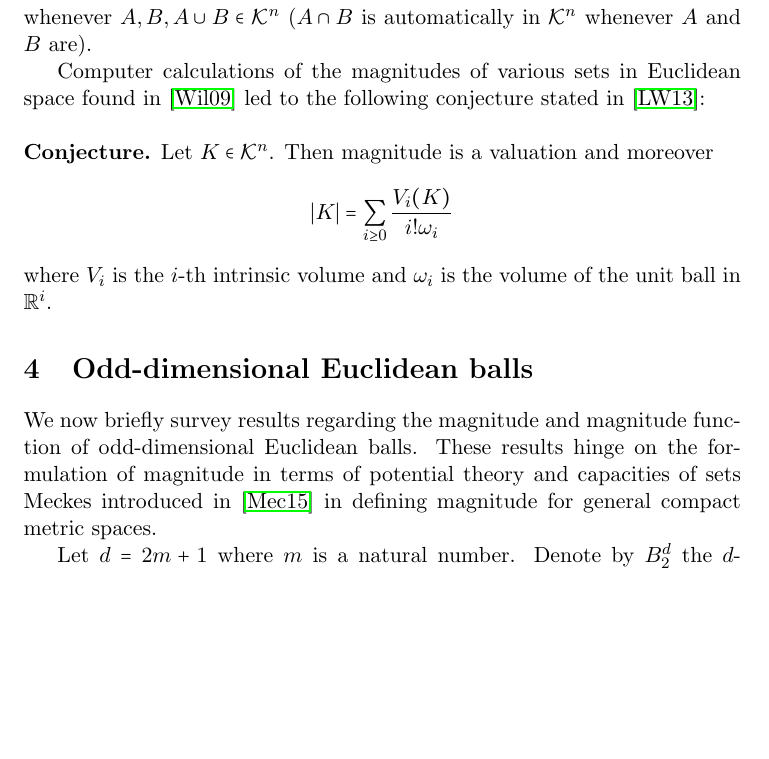
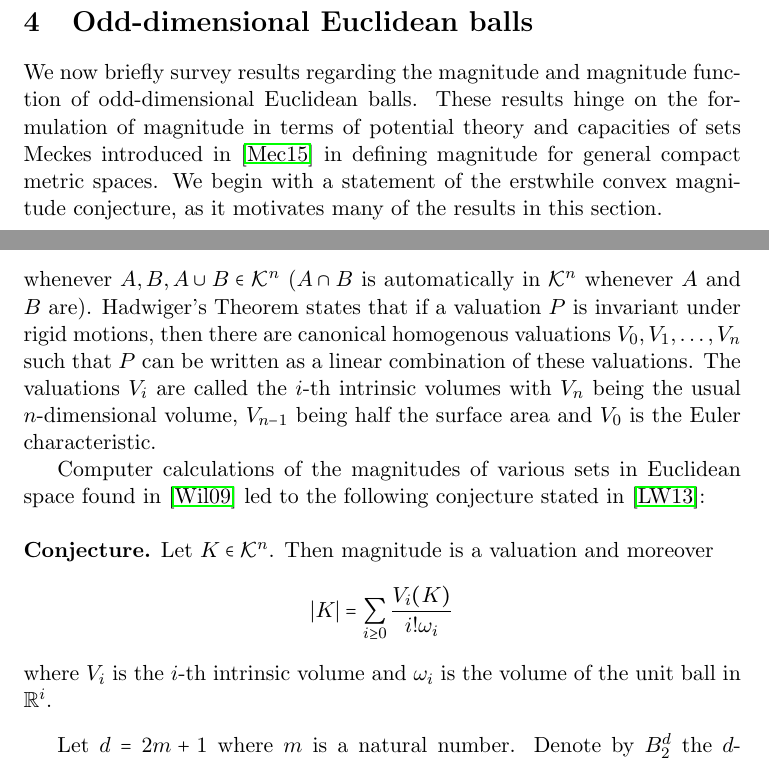
Before and after one commit to steuyve/mastersthesis, a LaTeX thesis (MATH651/writing/thesis.tex): part of page 13 of 29 before the commit and two parts of pages 12 and 13 of 30 after it, the two joined at a grey line, cut so that both start at the same text, the shorter picture padded with empty space. Compiled offline with pdfLaTeX.

Commit message:
Include remark about Hadwiger's Theorem in introducing the Intrinsic Volumes.

```diff
--- a/MATH651/writing/thesis.tex
+++ b/MATH651/writing/thesis.tex
@@ -352,6 +352,10 @@ Let $A$ be a compact positive definite metric space, then
 where $FM(A)$ denotes the space of finite signed Borel measures on $A$. The supremum is attained when we take scalar multiples of the weight measure of $A$, provided $A$ possesses one.
 \end{prop}
 
+\section{Odd-dimensional Euclidean balls}
+
+We now briefly survey results regarding the magnitude and magnitude function of odd-dimensional Euclidean balls. These results hinge on the formulation of magnitude in terms of potential theory and capacities of sets Meckes introduced in \cite{meckes_magnitude_2015} in defining magnitude for general compact metric spaces. We begin with a statement of the erstwhile convex magnitude conjecture, as it motivates many of the results in this section.
+
 \subsection{The convex magnitude conjecture}
 
 Let $\mathcal{K}^n$ be the space of compact convex sets in $\mathbb{R}^n$. We call a nonempty set in $\mathcal{K}^n$ a \textbf{convex body}. A \textbf{valuation} is a function $P:\mathcal{K}^n \to\mathbb{R}$ that satisfies the inclusion-exclusion principle, that is:
@@ -359,7 +363,7 @@ Let $\mathcal{K}^n$ be the space of compact convex sets in $\mathbb{R}^n$. We ca
 \item $P(\emptyset) = 0$,
 \item $P(A\cup B) = P(A) + P(B) - P(A\cap B)$
 \end{enumerate}
-whenever $A,B,A\cup B \in \mathcal{K}^n$ ($A\cap B$ is automatically in $\mathcal{K}^n$ whenever $A$ and $B$ are).
+whenever $A,B,A\cup B \in \mathcal{K}^n$ ($A\cap B$ is automatically in $\mathcal{K}^n$ whenever $A$ and $B$ are). Hadwiger's Theorem states that if a valuation $P$ is invariant under rigid motions, then there are canonical homogenous valuations $V_0,V_1,\dots,V_n$ such that $P$ can be written as a linear combination of these valuations. The valuations $V_i$ are called the $i$-th intrinsic volumes with $V_n$ being the usual $n$-dimensional volume, $V_{n-1}$ being half the surface area and $V_0$ is the Euler characteristic.
 
 Computer calculations of the magnitudes of various sets in Euclidean space found in \cite{willerton_heuristic_2009} led to the following conjecture stated in \cite{leinster_asymptotic_2013}:
 
@@ -370,10 +374,6 @@ Let $K\in\mathcal{K}^n$. Then magnitude is a valuation and moreover
 \end{equation*}
 where $V_i$ is the $i$-th intrinsic volume and $\omega_i$ is the volume of the unit ball in $\mathbb{R}^i$.
 \end{conj}
-
-\section{Odd-dimensional Euclidean balls}
-
-We now briefly survey results regarding the magnitude and magnitude function of odd-dimensional Euclidean balls. These results hinge on the formulation of magnitude in terms of potential theory and capacities of sets Meckes introduced in \cite{meckes_magnitude_2015} in defining magnitude for general compact metric spaces.
 
 Let $d = 2m+1$ where $m$ is a natural number. Denote by $B_2^d$ the $d$-dimensional Euclidean ball and $tB_2^d$ the $d$-dimensional ball with radius $t$ for $t > 0$.
 
```
Also changed, not shown: MATH651/writing/thesis.tex (4 more changed lines).
